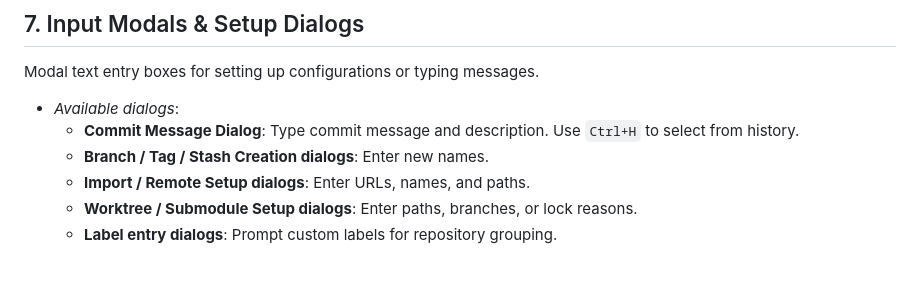
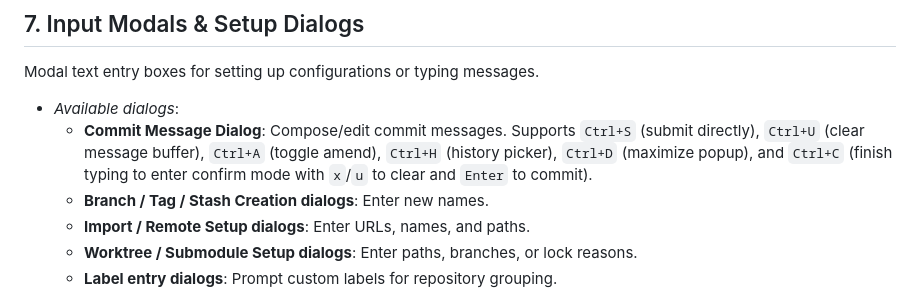
Before and after one commit to tareqmy/gitwig, a Markdown page: docs/panels.md, the part around the change. Rendered like a GitHub page; blank space fills up the shorter version.

```diff
--- a/docs/panels.md
+++ b/docs/panels.md
@@ -396,7 +396,7 @@ Floating modal components with search-as-you-type inputs. Matches are ranked and
 Modal text entry boxes for setting up configurations or typing messages.
 
 *   *Available dialogs*:
-    *   **Commit Message Dialog**: Type commit message and description. Use `Ctrl+H` to select from history.
+    *   **Commit Message Dialog**: Compose/edit commit messages. Supports `Ctrl+S` (submit directly), `Ctrl+U` (clear message buffer), `Ctrl+A` (toggle amend), `Ctrl+H` (history picker), `Ctrl+D` (maximize popup), and `Ctrl+C` (finish typing to enter confirm mode with `x`/`u` to clear and `Enter` to commit).
     *   **Branch / Tag / Stash Creation dialogs**: Enter new names.
     *   **Import / Remote Setup dialogs**: Enter URLs, names, and paths.
     *   **Worktree / Submodule Setup dialogs**: Enter paths, branches, or lock reasons.
```
Also changed, not shown: docs/detail_view.md (+2 -2 lines).
